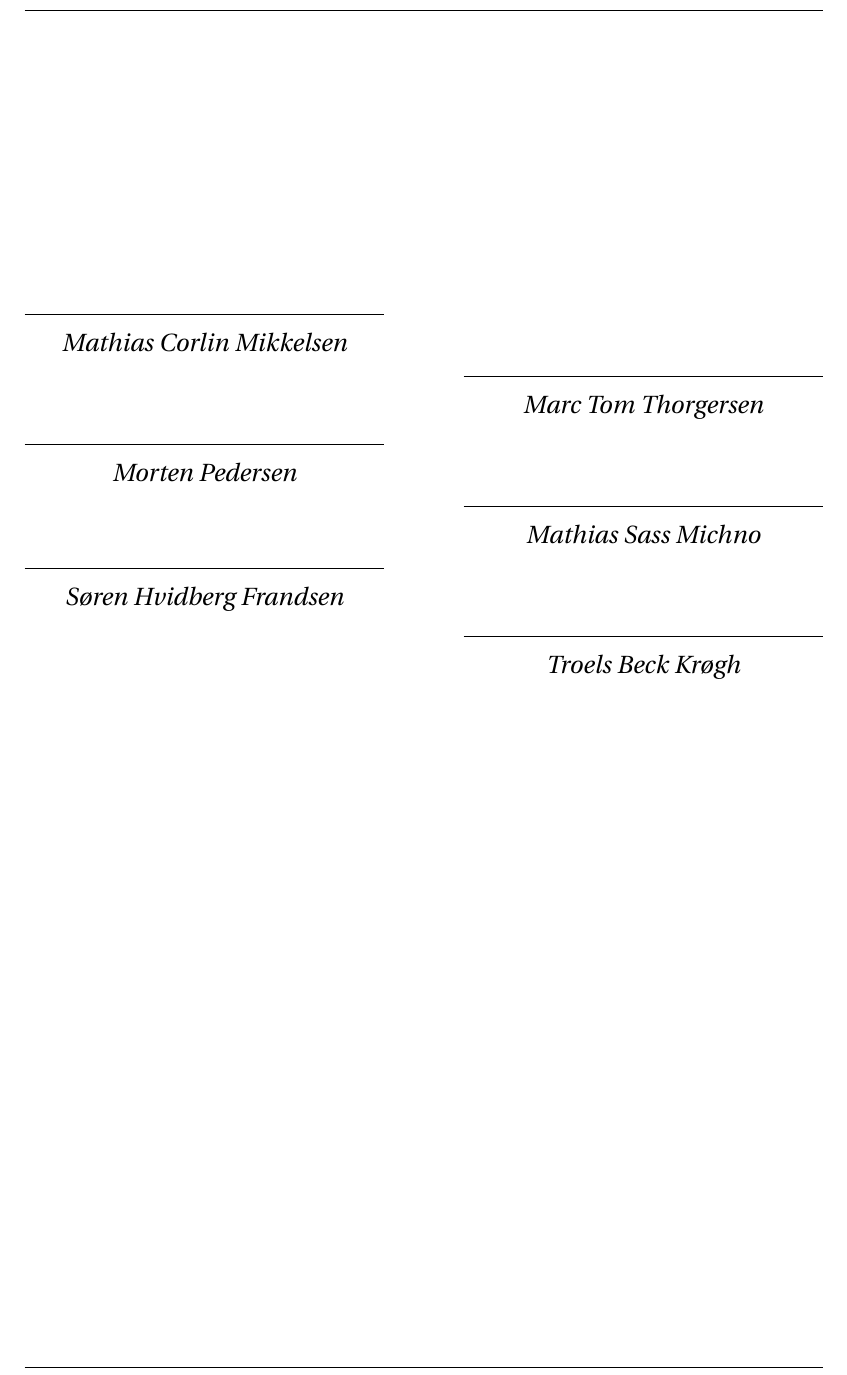
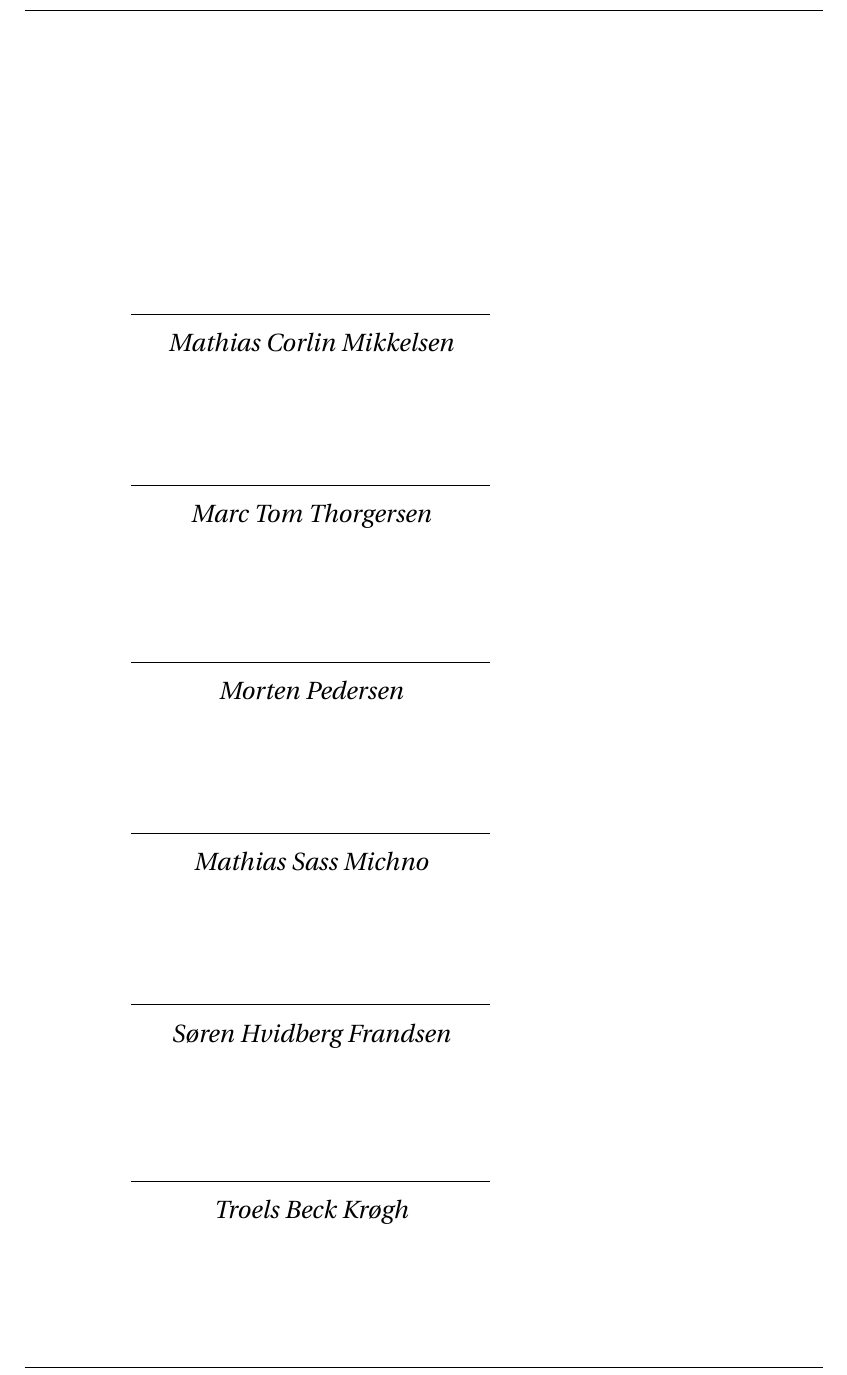
Before and after one commit to SW3-P3/LaTeX, a LaTeX book (master.tex, which reads formalia/frontpage.tex): part of page 3 of 115, cut so that both start at the same text. Compiled offline with pdfLaTeX; a LaTeX package or settings file that is missing is left out.

Commit message:
MOAR SPACE 4 SIGNSSS

```diff
--- a/formalia/frontpage.tex
+++ b/formalia/frontpage.tex
@@ -76,8 +76,8 @@
       \rule{\textwidth}{0.5pt}\\
 			\textit{Mathias Corlin Mikkelsen}
       \end{minipage}
-		\end{flushleft}
-		\begin{flushright}
+
+		  \vspace{70pt}
 			\hangindent=2 cm
 			\Large
       \begin{minipage}{0.45\textwidth}
@@ -85,8 +85,9 @@
       \rule{\textwidth}{0.5pt}\\
 			\textit{Marc Tom Thorgersen}
 		  \end{minipage}
-    \end{flushright}
-		\begin{flushleft}
+
+		      \vspace{70pt}
+
 			\parindent=2 cm
 			\Large
       \begin{minipage}{0.45\textwidth}
@@ -112,8 +115,9 @@
       \rule{\textwidth}{0.5pt}\\
 			\textit{Søren Hvidberg Frandsen}
 		  \end{minipage}
-    \end{flushleft}
-		\begin{flushright}
+          \vspace{70pt}
+
+
 			\hangindent=2 cm
 			\Large
       \begin{minipage}{0.45\textwidth}
```
Also changed, not shown: formalia/frontpage.tex (14 more changed lines).
